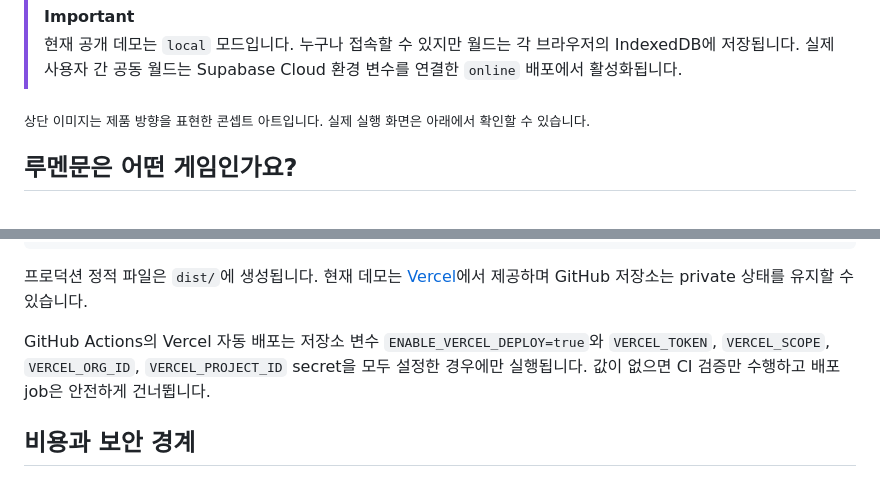
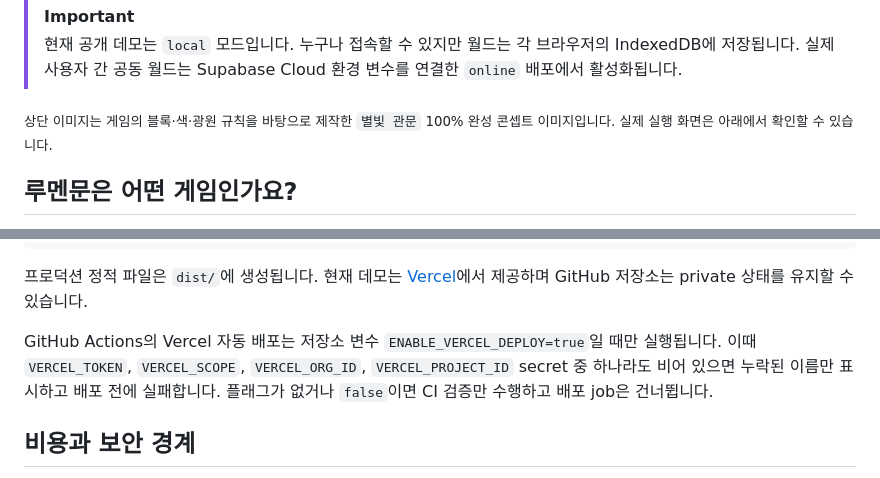
Before and after one commit to okorion/lumenmoon, a Markdown page: README.md, 2 parts joined by grey strips. Drawn GitHub-style.

```diff
--- a/README.md
+++ b/README.md
@@ -19,7 +19,7 @@
 > [!IMPORTANT]
 > 현재 공개 데모는 `local` 모드입니다. 누구나 접속할 수 있지만 월드는 각 브라우저의 IndexedDB에 저장됩니다. 실제 사용자 간 공동 월드는 Supabase Cloud 환경 변수를 연결한 `online` 배포에서 활성화됩니다.
 
-<sub>상단 이미지는 제품 방향을 표현한 콘셉트 아트입니다. 실제 실행 화면은 아래에서 확인할 수 있습니다.</sub>
+<sub>상단 이미지는 게임의 블록·색·광원 규칙을 바탕으로 제작한 `별빛 관문` 100% 완성 콘셉트 이미지입니다. 실제 실행 화면은 아래에서 확인할 수 있습니다.</sub>
 
 ## 루멘문은 어떤 게임인가요?
 
@@ -145,7 +151,7 @@ npm run test:e2e:online
 
 프로덕션 정적 파일은 `dist/`에 생성됩니다. 현재 데모는 [Vercel](https://lumenmoon.vercel.app/)에서 제공하며 GitHub 저장소는 private 상태를 유지할 수 있습니다.
 
-GitHub Actions의 Vercel 자동 배포는 저장소 변수 `ENABLE_VERCEL_DEPLOY=true`와 `VERCEL_TOKEN`, `VERCEL_SCOPE`, `VERCEL_ORG_ID`, `VERCEL_PROJECT_ID` secret을 모두 설정한 경우에만 실행됩니다. 값이 없으면 CI 검증만 수행하고 배포 job은 안전하게 건너뜁니다.
+GitHub Actions의 Vercel 자동 배포는 저장소 변수 `ENABLE_VERCEL_DEPLOY=true`일 때만 실행됩니다. 이때 `VERCEL_TOKEN`, `VERCEL_SCOPE`, `VERCEL_ORG_ID`, `VERCEL_PROJECT_ID` secret 중 하나라도 비어 있으면 누락된 이름만 표시하고 배포 전에 실패합니다. 플래그가 없거나 `false`이면 CI 검증만 수행하고 배포 job은 건너뜁니다.
 
 ## 비용과 보안 경계
 
```
Also changed, not shown: other parts of README.md (+9 -3 lines), public/screenshots/lumenmoon-desktop.jpg, public/screenshots/lumenmoon-mobile.jpg, 4 other files.
